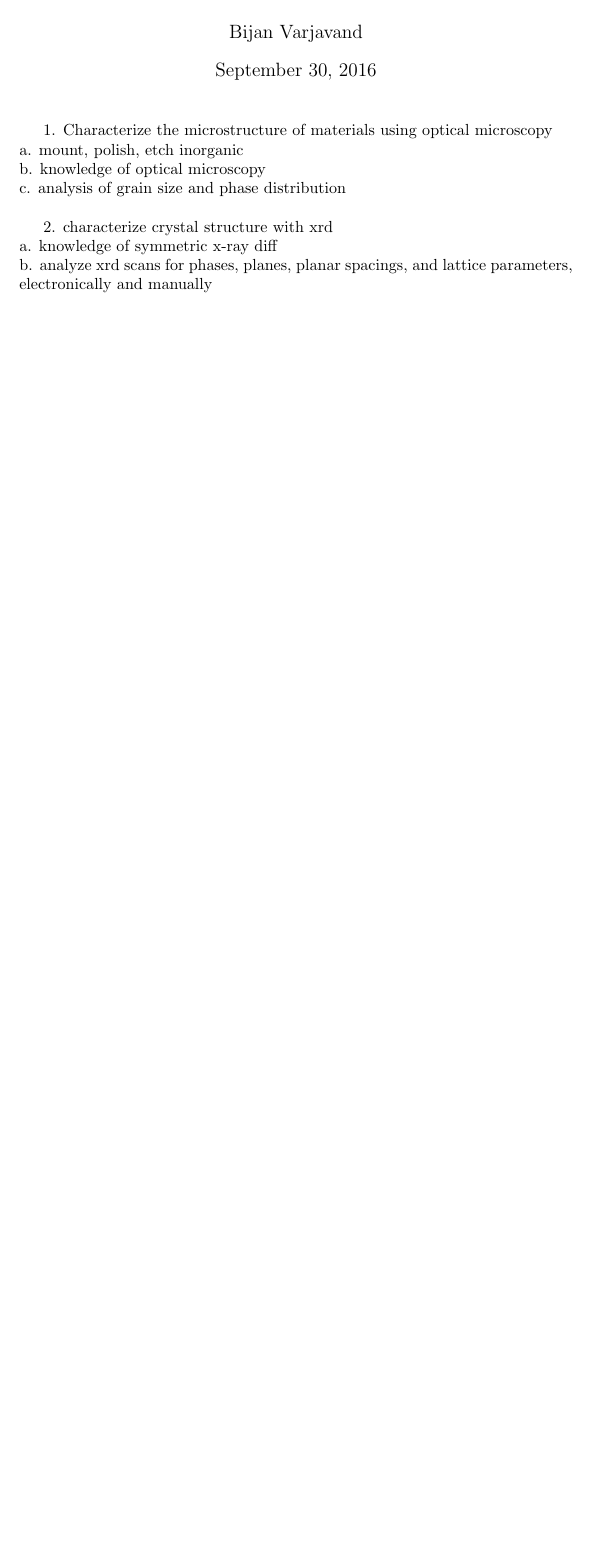
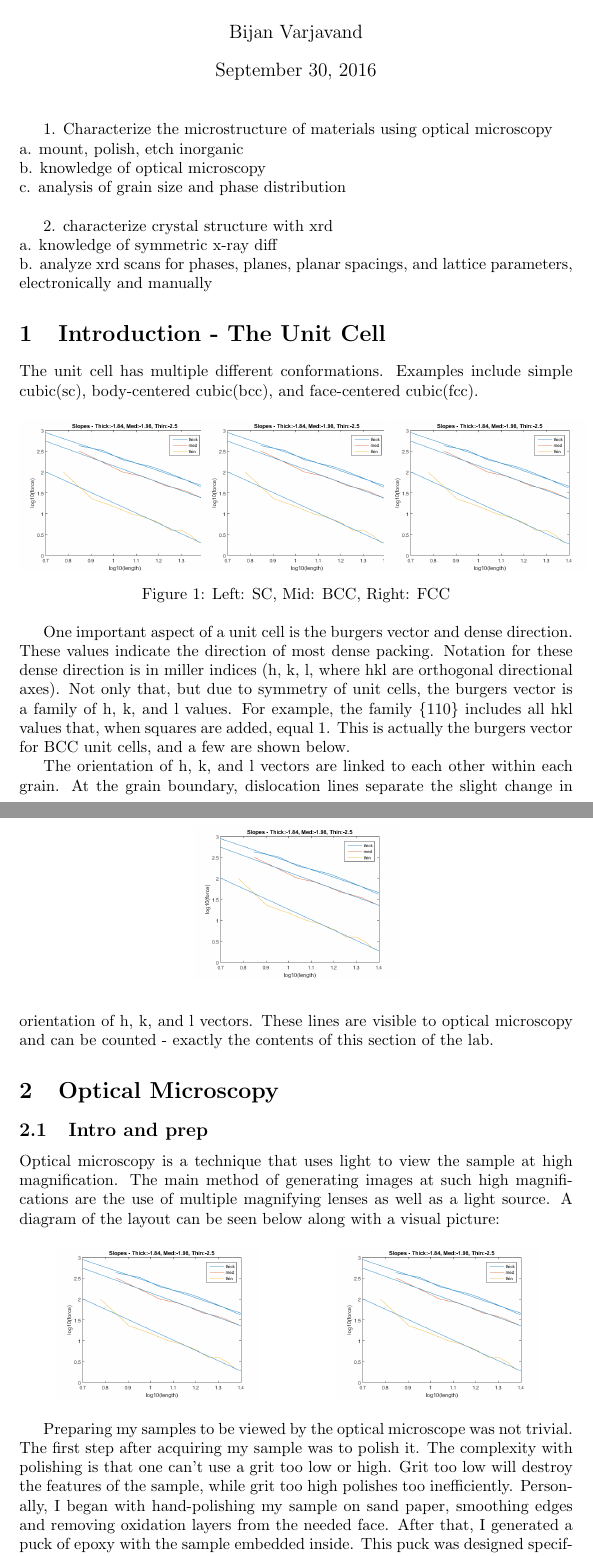
Before and after one commit to bvarjavand/MaterialsLab, a LaTeX document (Lab1/LabReport/soloReport.tex): part of the page before the commit and two parts of pages 1 and 2 of 4 after it, the two joined at a grey line, cut so that both start at the same text, the shorter picture padded with empty space. Compiled offline with pdfLaTeX.

Commit message:
added solo report

```diff
--- a/Lab1/LabReport/soloReport.tex
+++ b/Lab1/LabReport/soloReport.tex
@@ -17,3 +17,50 @@ c. analysis of grain size and phase distribution\\
 a. knowledge of symmetric x-ray diff\\
 b. analyze xrd scans for phases, planes, planar spacings, and lattice parameters, electronically and manually
 
+\section{Introduction - The Unit Cell}
+
+The unit cell has multiple different conformations. Examples include simple cubic(sc), body-centered cubic(bcc), and face-centered cubic(fcc).
+
+\begin{figure}[h]
+	\begin{minipage}{0.32\textwidth}
+		\centering
+		\includegraphics[scale=.3]{Lab1f1.png}
+	\end{minipage}
+	\begin{minipage}{0.32\textwidth}
+		\centering
+		\includegraphics[scale=.3]{Lab1f1.png}
+	\end{minipage}
+	\begin{minipage}{0.32\textwidth}
+		\centering
+		\includegraphics[scale=.3]{Lab1f1.png}
+	\end{minipage}
+	\caption{Left: SC, Mid: BCC, Right: FCC}
+\end{figure}
+
+One important aspect of a unit cell is the burgers vector and dense direction. These values indicate the direction of most dense packing. Notation for these dense direction is in miller indices (h, k, l, where hkl are orthogonal directional axes). Not only that, but due to symmetry of unit cells, the burgers vector is a family of h, k, and l values. For example, the family $\{1 1 0\}$ includes all hkl values that, when squares are added, equal 1. This is actually the burgers vector for BCC unit cells, and a few are shown below.
+
+\begin{figure}[h]
+	\centering
+	\includegraphics[scale=.3]{Lab1f1.png}
+\end{figure}
+
+The orientation of h, k, and l vectors are linked to each other within each grain. At the grain boundary, dislocation lines separate the slight change in orientation of h, k, and l vectors. These lines are visible to optical microscopy and can be counted - exactly the contents of this section of the lab.
+
+\section{Optical Microscopy}
+
+\subsection{Intro and prep}
+
+Optical microscopy is a technique that uses light to view the sample at high magnification. The main method of generating images at such high magnifications are the use of multiple magnifying lenses as well as a light source. A diagram of the layout can be seen below along with a visual picture:
+
+\begin{figure}[h]
+	\begin{minipage}{.5\textwidth}
+		\centering
+		\includegraphics[scale=.3]{Lab1f1.png}
+	\end{minipage}
+	\begin{minipage}{.5\textwidth}
+		\centering
+		\includegraphics[scale=.3]{Lab1f1.png}
+	\end{minipage}
+\end{figure}
+
+Preparing my samples to be viewed by the optical microscope was not trivial. The first step after acquiring my sample was to polish it. The complexity with polishing is that one can't use a grit too low or high. Grit too low will destroy the features of the sample, while grit too high polishes too inefficiently. Personally, I began with hand-polishing my sample on sand paper, smoothing edges and removing oxidation layers from the needed face. After that, I generated a puck of epoxy with the sample embedded inside. This puck was designed specifically to be fit into the polishing machine. This puck was then polished on the machine, and, using the software's predesigned polishing stages, was polished to an acceptable degree for viewing on the optical microscope.
```
Also changed, not shown: Lab1/LabReport/soloReport.pdf, Lab1/LabReport/soloReport.tex (59 more changed lines), 3 other files.
